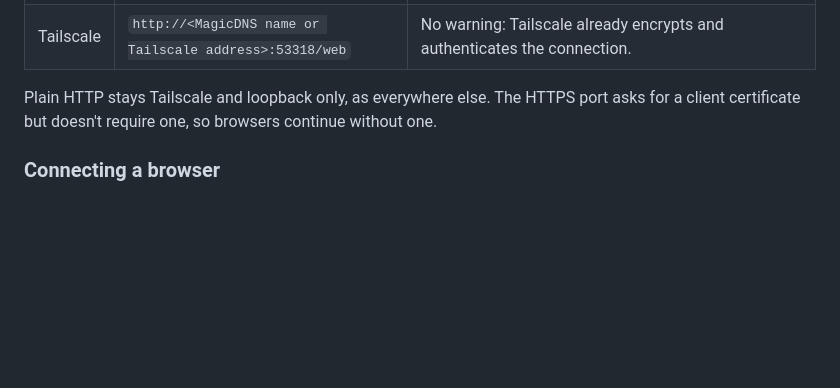
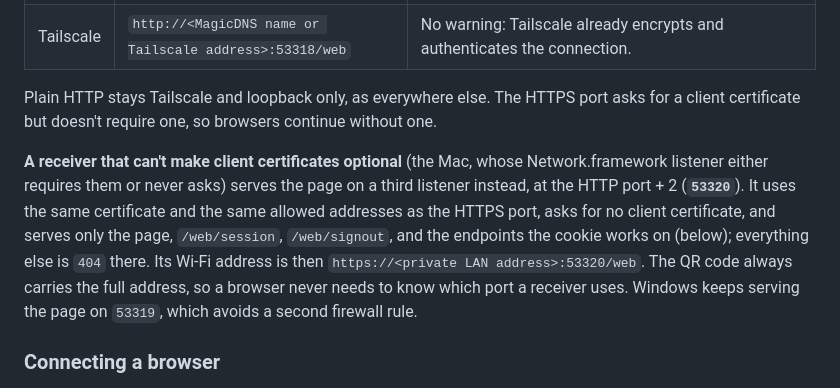
Before and after one commit to gingivere0/droprr, a Markdown page: docs/PROTOCOL.md, the part around the change. Drawn GitHub-style; blank space fills up the shorter version.

Commit message:
Protocol: browser page on HTTP port + 2 for receivers that can't make client certificates optional (Mac)
Co-Authored-By: Claude Opus 5.5 (1M context) <noreply@anthropic.com>

```diff
--- a/docs/PROTOCOL.md
+++ b/docs/PROTOCOL.md
@@ -454,6 +454,8 @@ A computer serves its own web page, so any phone's browser can send to it and re
 
 Plain HTTP stays Tailscale and loopback only, as everywhere else. The HTTPS port asks for a client certificate but doesn't require one, so browsers continue without one.
 
+**A receiver that can't make client certificates optional** (the Mac, whose Network.framework listener either requires them or never asks) serves the page on a third listener instead, at the HTTP port + 2 (**`53320`**). It uses the same certificate and the same allowed addresses as the HTTPS port, asks for no client certificate, and serves only the page, `/web/session`, `/web/signout`, and the endpoints the cookie works on (below); everything else is `404` there. Its Wi-Fi address is then `https://<private LAN address>:53320/web`. The QR code always carries the full address, so a browser never needs to know which port a receiver uses. Windows keeps serving the page on `53319`, which avoids a second firewall rule.
+
 ### Connecting a browser
 
 1. On the computer, the person chooses **Open in a browser**. It shows a QR code of `<address>#<code>` and, to type by hand, the address and the code.
```
